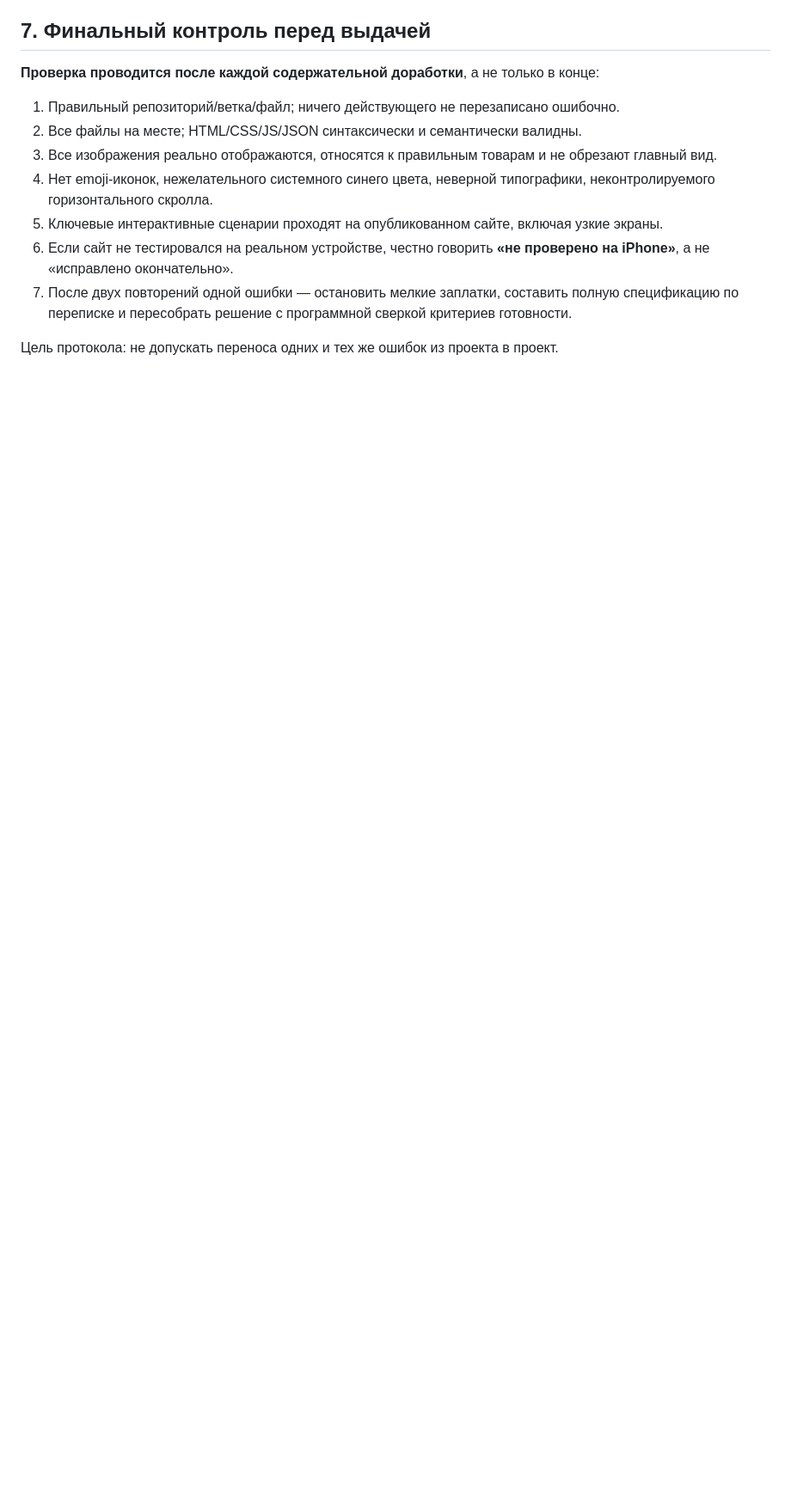
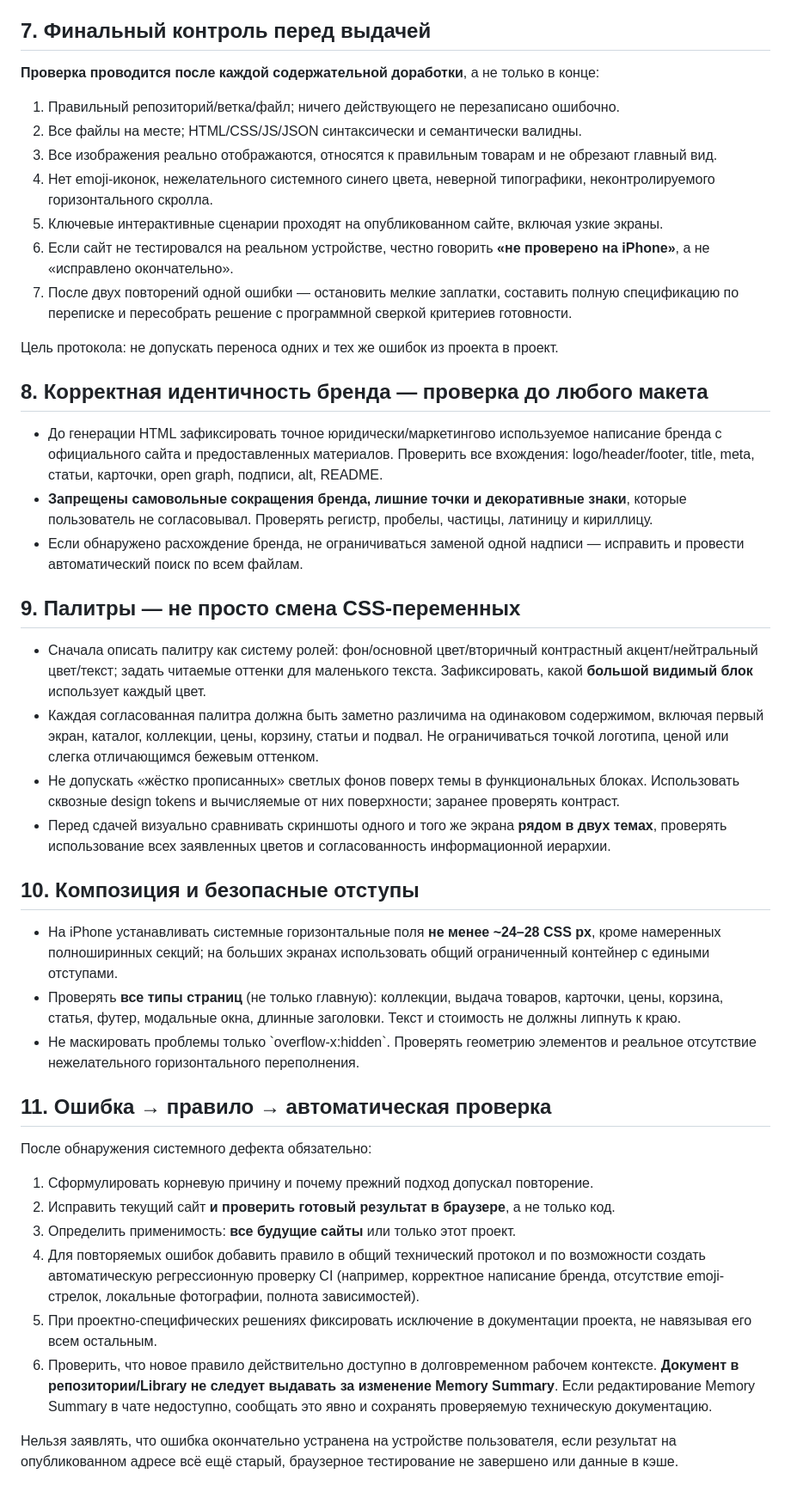
Before and after one commit to gkkm8bm7rn-eng/Test, a Markdown page: WEB_QA_PROTOCOL.md, the part around the change. Shown at 86% size. GitHub-like rendering; blank space fills up the shorter version.

Commit message:
docs: codify brand fidelity, palette coverage, mobile gutters and regression prevention across sites

```diff
--- a/WEB_QA_PROTOCOL.md
+++ b/WEB_QA_PROTOCOL.md
@@ -58,3 +58,35 @@
 7. После двух повторений одной ошибки — остановить мелкие заплатки, составить полную спецификацию по переписке и пересобрать решение с программной сверкой критериев готовности.
 
 Цель протокола: не допускать переноса одних и тех же ошибок из проекта в проект.
+
+
+## 8. Корректная идентичность бренда — проверка до любого макета
+
+- До генерации HTML зафиксировать точное юридически/маркетингово используемое написание бренда с официального сайта и предоставленных материалов. Проверить все вхождения: logo/header/footer, title, meta, статьи, карточки, open graph, подписи, alt, README.
+- **Запрещены самовольные сокращения бренда, лишние точки и декоративные знаки**, которые пользователь не согласовывал. Проверять регистр, пробелы, частицы, латиницу и кириллицу.
+- Если обнаружено расхождение бренда, не ограничиваться заменой одной надписи — исправить и провести автоматический поиск по всем файлам.
+
+## 9. Палитры — не просто смена CSS-переменных
+
+- Сначала описать палитру как систему ролей: фон/основной цвет/вторичный контрастный акцент/нейтральный цвет/текст; задать читаемые оттенки для маленького текста. Зафиксировать, какой **большой видимый блок** использует каждый цвет.
+- Каждая согласованная палитра должна быть заметно различима на одинаковом содержимом, включая первый экран, каталог, коллекции, цены, корзину, статьи и подвал. Не ограничиваться точкой логотипа, ценой или слегка отличающимся бежевым оттенком.
+- Не допускать «жёстко прописанных» светлых фонов поверх темы в функциональных блоках. Использовать сквозные design tokens и вычисляемые от них поверхности; заранее проверять контраст.
+- Перед сдачей визуально сравнивать скриншоты одного и того же экрана **рядом в двух темах**, проверять использование всех заявленных цветов и согласованность информационной иерархии.
+
+## 10. Композиция и безопасные отступы
+
+- На iPhone устанавливать системные горизонтальные поля **не менее ~24–28 CSS px**, кроме намеренных полноширинных секций; на больших экранах использовать общий ограниченный контейнер с едиными отступами.
+- Проверять **все типы страниц** (не только главную): коллекции, выдача товаров, карточки, цены, корзина, статья, футер, модальные окна, длинные заголовки. Текст и стоимость не должны липнуть к краю.
+- Не маскировать проблемы только \`overflow-x:hidden\`. Проверять геометрию элементов и реальное отсутствие нежелательного горизонтального переполнения.
+
+## 11. Ошибка → правило → автоматическая проверка
+
+После обнаружения системного дефекта обязательно:
+1. Сформулировать корневую причину и почему прежний подход допускал повторение.
+2. Исправить текущий сайт **и проверить готовый результат в браузере**, а не только код.
+3. Определить применимость: **все будущие сайты** или только этот проект.
+4. Для повторяемых ошибок добавить правило в общий технический протокол и по возможности создать автоматическую регрессионную проверку CI (например, корректное написание бренда, отсутствие emoji-стрелок, локальные фотографии, полнота зависимостей).
+5. При проектно-специфических решениях фиксировать исключение в документации проекта, не навязывая его всем остальным.
+6. Проверить, что новое правило действительно доступно в долговременном рабочем контексте. **Документ в репозитории/Library не следует выдавать за изменение Memory Summary**. Если редактирование Memory Summary в чате недоступно, сообщать это явно и сохранять проверяемую техническую документацию.
+
+Нельзя заявлять, что ошибка окончательно устранена на устройстве пользователя, если результат на опубликованном адресе всё ещё старый, браузерное тестирование не завершено или данные в кэше.
```
